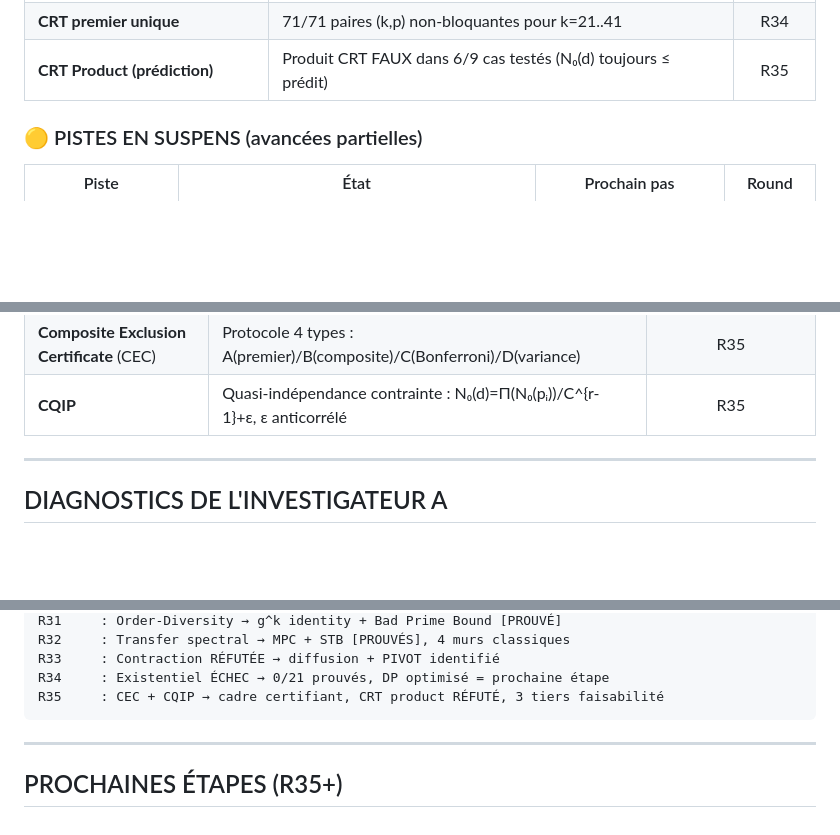
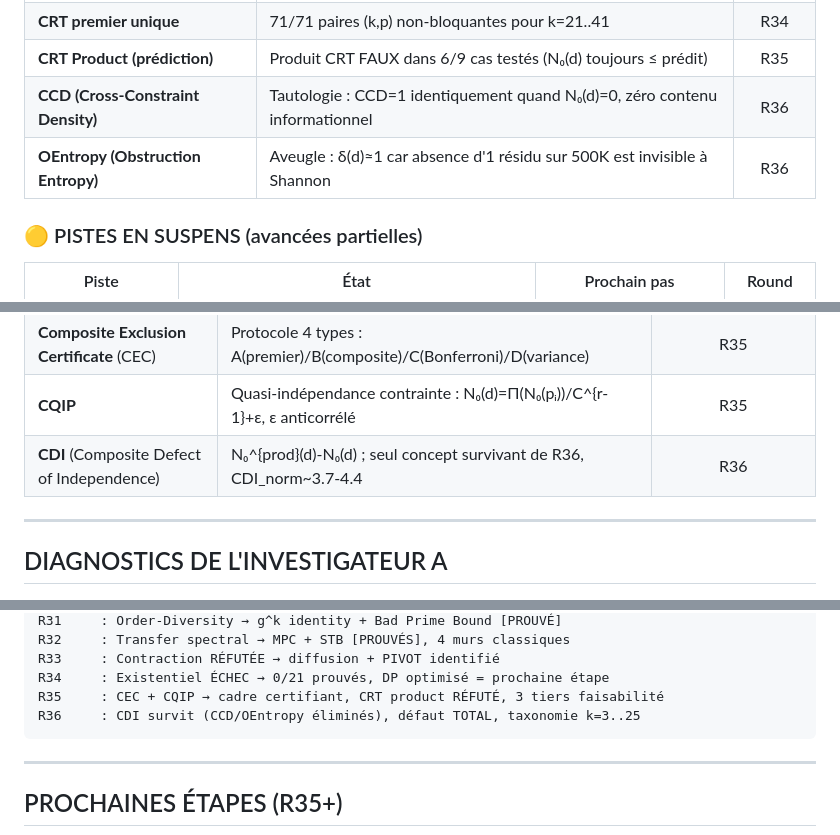
Before and after one commit to ericmerle3789/Collatz-Junction-Theorem, a Markdown page: RESEARCH_MAP.md, 3 parts joined by grey strips. Drawn GitHub-style; blank space fills up the shorter version.

````diff
--- a/RESEARCH_MAP.md
+++ b/RESEARCH_MAP.md
@@ -88,6 +88,8 @@
 | **Existentiel (R33-D)** | Logiquement insuffisant : P_B≠0 ne prouve pas Z(0)=0 | R34 |
 | **CRT premier unique** | 71/71 paires (k,p) non-bloquantes pour k=21..41 | R34 |
 | **CRT Product (prédiction)** | Produit CRT FAUX dans 6/9 cas testés (N₀(d) toujours ≤ prédit) | R35 |
+| **CCD (Cross-Constraint Density)** | Tautologie : CCD=1 identiquement quand N₀(d)=0, zéro contenu informationnel | R36 |
+| **OEntropy (Obstruction Entropy)** | Aveugle : δ(d)≈1 car absence d'1 résidu sur 500K est invisible à Shannon | R36 |
 
 ### 🟡 PISTES EN SUSPENS (avancées partielles)
 
@@ -121,6 +123,7 @@
 | **Bad Prime Gateway** | p | G(k) ⟹ N₀(p) > 0 toujours [PROUVÉ] | R34 |
 | **Composite Exclusion Certificate** (CEC) | Protocole 4 types : A(premier)/B(composite)/C(Bonferroni)/D(variance) | R35 |
 | **CQIP** | Quasi-indépendance contrainte : N₀(d)=Π(N₀(pᵢ))/C^{r-1}+ε, ε anticorrélé | R35 |
+| **CDI** (Composite Defect of Independence) | N₀^{prod}(d)-N₀(d) ; seul concept survivant de R36, CDI_norm~3.7-4.4 | R36 |
 
 ---
 
@@ -189,6 +195,7 @@ R32     : Transfer spectral → MPC + STB [PROUVÉS], 4 murs classiques
 R33     : Contraction RÉFUTÉE → diffusion + PIVOT identifié
 R34     : Existentiel ÉCHEC → 0/21 prouvés, DP optimisé = prochaine étape
 R35     : CEC + CQIP → cadre certifiant, CRT product RÉFUTÉ, 3 tiers faisabilité
+R36     : CDI survit (CCD/OEntropy éliminés), défaut TOTAL, taxonomie k=3..25
 ```
 
 ---
````
Also changed, not shown: other parts of RESEARCH_MAP.md (+10 -7 lines).
